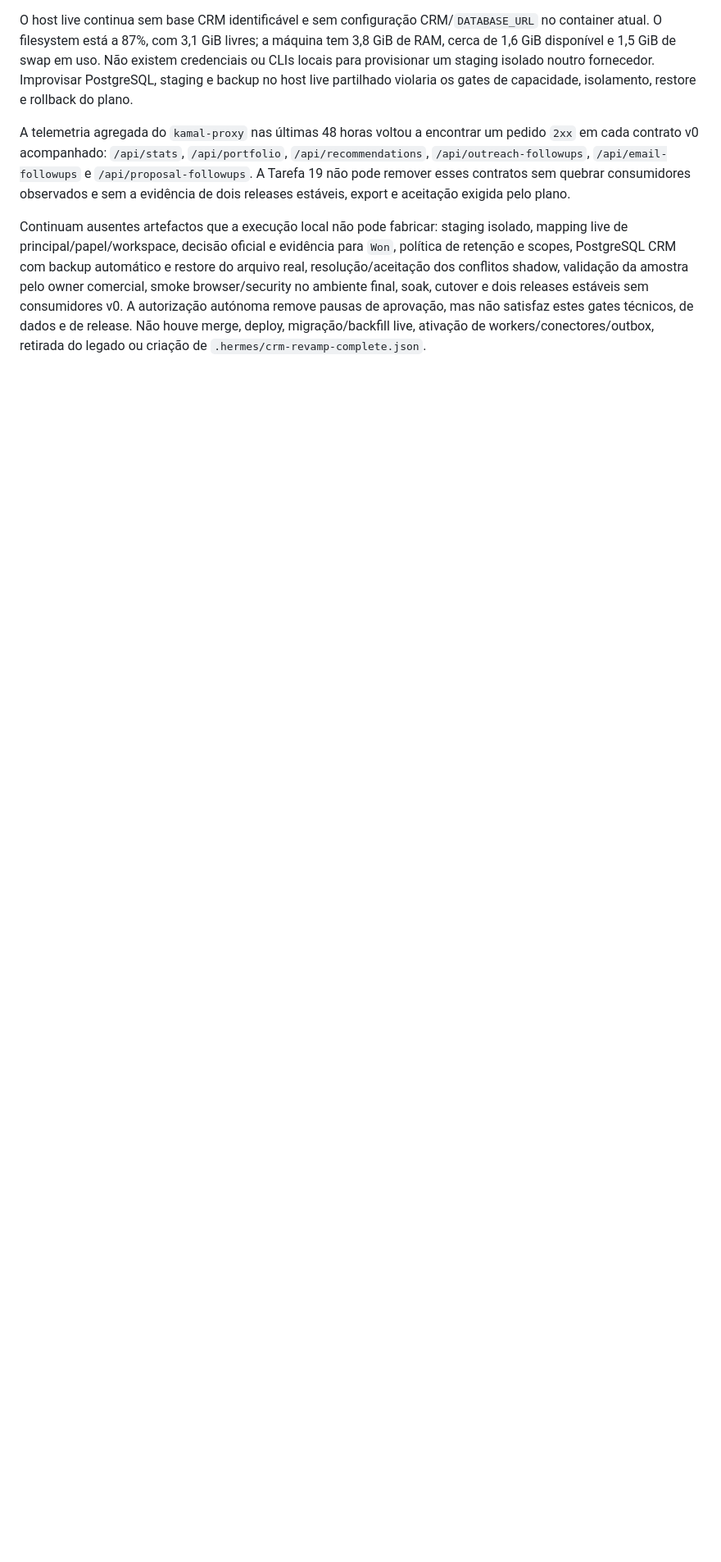
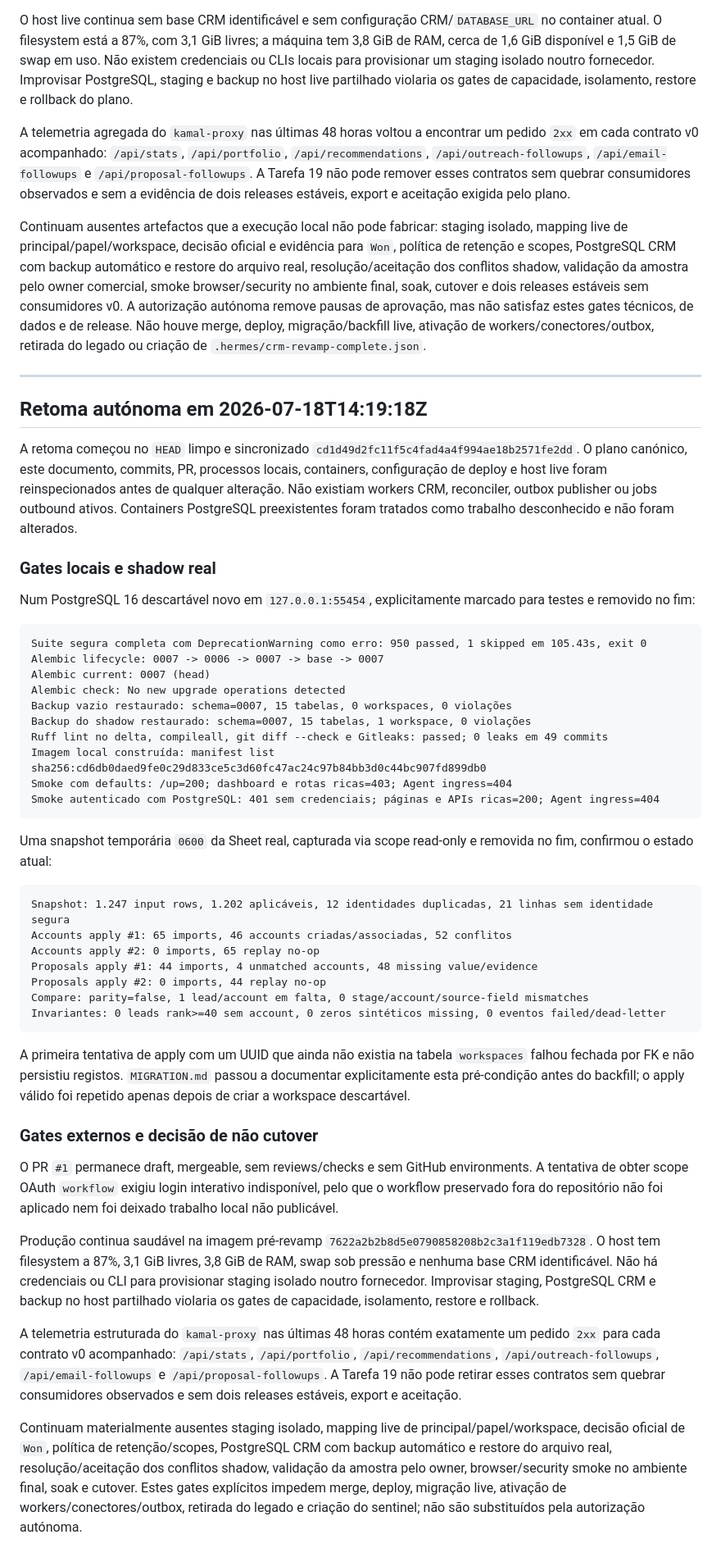
Before and after one commit to zelusototmayor/lead-automation, a Markdown page: docs/crm/CURRENT_STATE.md, the part around the change. Shown at 82% size. Drawn GitHub-style; blank space fills up the shorter version.

Commit message:
docs: record latest CRM completion gates

````diff
--- a/docs/crm/CURRENT_STATE.md
+++ b/docs/crm/CURRENT_STATE.md
@@ -938,3 +938,50 @@ O host live continua sem base CRM identificável e sem configuração CRM/`DATAB
 A telemetria agregada do `kamal-proxy` nas últimas 48 horas voltou a encontrar um pedido `2xx` em cada contrato v0 acompanhado: `/api/stats`, `/api/portfolio`, `/api/recommendations`, `/api/outreach-followups`, `/api/email-followups` e `/api/proposal-followups`. A Tarefa 19 não pode remover esses contratos sem quebrar consumidores observados e sem a evidência de dois releases estáveis, export e aceitação exigida pelo plano.
 
 Continuam ausentes artefactos que a execução local não pode fabricar: staging isolado, mapping live de principal/papel/workspace, decisão oficial e evidência para `Won`, política de retenção e scopes, PostgreSQL CRM com backup automático e restore do arquivo real, resolução/aceitação dos conflitos shadow, validação da amostra pelo owner comercial, smoke browser/security no ambiente final, soak, cutover e dois releases estáveis sem consumidores v0. A autorização autónoma remove pausas de aprovação, mas não satisfaz estes gates técnicos, de dados e de release. Não houve merge, deploy, migração/backfill live, ativação de workers/conectores/outbox, retirada do legado ou criação de `.hermes/crm-revamp-complete.json`.
+
+---
+
+## Retoma autónoma em 2026-07-18T14:19:18Z
+
+A retoma começou no `HEAD` limpo e sincronizado `cd1d49d2fc11f5c4fad4a4f994ae18b2571fe2dd`. O plano canónico, este documento, commits, PR, processos locais, containers, configuração de deploy e host live foram reinspecionados antes de qualquer alteração. Não existiam workers CRM, reconciler, outbox publisher ou jobs outbound ativos. Containers PostgreSQL preexistentes foram tratados como trabalho desconhecido e não foram alterados.
+
+### Gates locais e shadow real
+
+Num PostgreSQL 16 descartável novo em `127.0.0.1:55454`, explicitamente marcado para testes e removido no fim:
+
+```text
+Suite segura completa com DeprecationWarning como erro: 950 passed, 1 skipped em 105.43s, exit 0
+Alembic lifecycle: 0007 -> 0006 -> 0007 -> base -> 0007
+Alembic current: 0007 (head)
+Alembic check: No new upgrade operations detected
+Backup vazio restaurado: schema=0007, 15 tabelas, 0 workspaces, 0 violações
+Backup do shadow restaurado: schema=0007, 15 tabelas, 1 workspace, 0 violações
+Ruff lint no delta, compileall, git diff --check e Gitleaks: passed; 0 leaks em 49 commits
+Imagem local construída: manifest list sha256:cd6db0daed9fe0c29d833ce5c3d60fc47ac24c97b84bb3d0c44bc907fd899db0
+Smoke com defaults: /up=200; dashboard e rotas ricas=403; Agent ingress=404
+Smoke autenticado com PostgreSQL: 401 sem credenciais; páginas e APIs ricas=200; Agent ingress=404
+```
+
+Uma snapshot temporária `0600` da Sheet real, capturada via scope read-only e removida no fim, confirmou o estado atual:
+
+```text
+Snapshot: 1.247 input rows, 1.202 aplicáveis, 12 identidades duplicadas, 21 linhas sem identidade segura
+Accounts apply #1: 65 imports, 46 accounts criadas/associadas, 52 conflitos
+Accounts apply #2: 0 imports, 65 replay no-op
+Proposals apply #1: 44 imports, 4 unmatched accounts, 48 missing value/evidence
+Proposals apply #2: 0 imports, 44 replay no-op
+Compare: parity=false, 1 lead/account em falta, 0 stage/account/source-field mismatches
+Invariantes: 0 leads rank>=40 sem account, 0 zeros sintéticos missing, 0 eventos failed/dead-letter
+```
+
+A primeira tentativa de apply com um UUID que ainda não existia na tabela `workspaces` falhou fechada por FK e não persistiu registos. `MIGRATION.md` passou a documentar explicitamente esta pré-condição antes do backfill; o apply válido foi repetido apenas depois de criar a workspace descartável.
+
+### Gates externos e decisão de não cutover
+
+O PR `#1` permanece draft, mergeable, sem reviews/checks e sem GitHub environments. A tentativa de obter scope OAuth `workflow` exigiu login interativo indisponível, pelo que o workflow preservado fora do repositório não foi aplicado nem foi deixado trabalho local não publicável.
+
+Produção continua saudável na imagem pré-revamp `7622a2b2b8d5e0790858208b2c3a1f119edb7328`. O host tem filesystem a 87%, 3,1 GiB livres, 3,8 GiB de RAM, swap sob pressão e nenhuma base CRM identificável. Não há credenciais ou CLI para provisionar staging isolado noutro fornecedor. Improvisar staging, PostgreSQL CRM e backup no host partilhado violaria os gates de capacidade, isolamento, restore e rollback.
+
+A telemetria estruturada do `kamal-proxy` nas últimas 48 horas contém exatamente um pedido `2xx` para cada contrato v0 acompanhado: `/api/stats`, `/api/portfolio`, `/api/recommendations`, `/api/outreach-followups`, `/api/email-followups` e `/api/proposal-followups`. A Tarefa 19 não pode retirar esses contratos sem quebrar consumidores observados e sem dois releases estáveis, export e aceitação.
+
+Continuam materialmente ausentes staging isolado, mapping live de principal/papel/workspace, decisão oficial de `Won`, política de retenção/scopes, PostgreSQL CRM com backup automático e restore do arquivo real, resolução/aceitação dos conflitos shadow, validação da amostra pelo owner, browser/security smoke no ambiente final, soak e cutover. Estes gates explícitos impedem merge, deploy, migração live, ativação de workers/conectores/outbox, retirada do legado e criação do sentinel; não são substituídos pela autorização autónoma.
````
Also changed, not shown: docs/crm/MIGRATION.md (+11 -10 lines).
